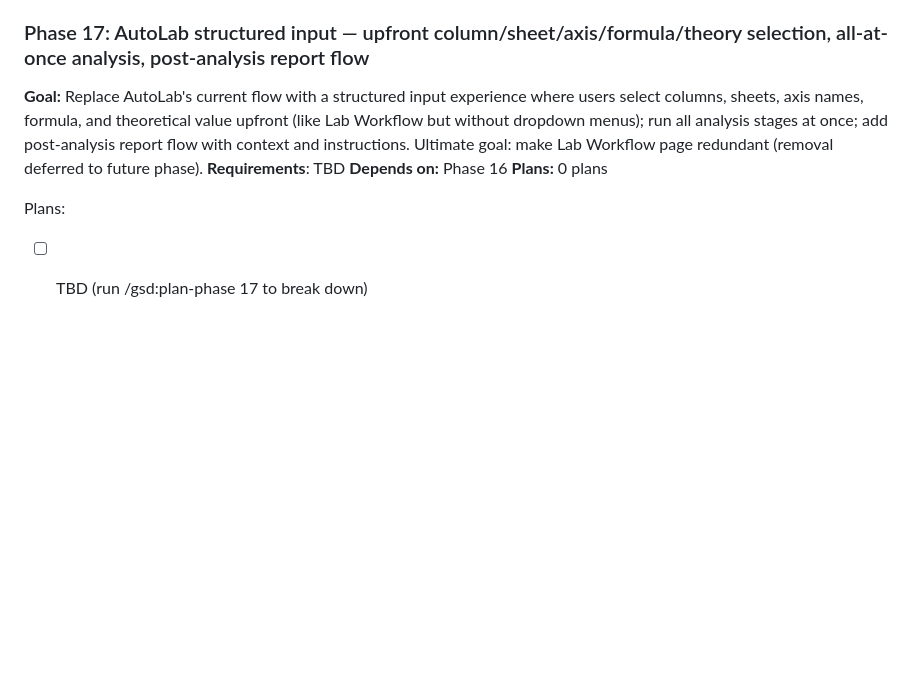
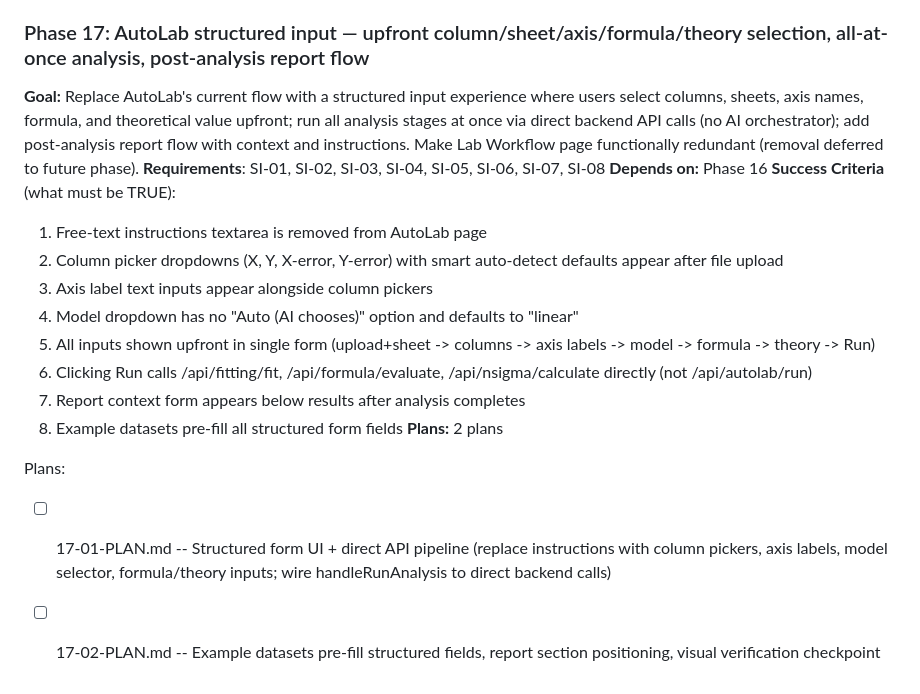
Before and after one commit to tauly420/antigravity-tau, a Markdown page: .planning/ROADMAP.md, the part around the change. Rendered like a GitHub page; blank space fills up the shorter version.

Commit message:
docs(17): create phase plan

```diff
--- a/.planning/ROADMAP.md
+++ b/.planning/ROADMAP.md
@@ -222,10 +222,20 @@ Plans:
 
 ### Phase 17: AutoLab structured input — upfront column/sheet/axis/formula/theory selection, all-at-once analysis, post-analysis report flow
 
-**Goal:** Replace AutoLab's current flow with a structured input experience where users select columns, sheets, axis names, formula, and theoretical value upfront (like Lab Workflow but without dropdown menus); run all analysis stages at once; add post-analysis report flow with context and instructions. Ultimate goal: make Lab Workflow page redundant (removal deferred to future phase).
-**Requirements**: TBD
+**Goal:** Replace AutoLab's current flow with a structured input experience where users select columns, sheets, axis names, formula, and theoretical value upfront; run all analysis stages at once via direct backend API calls (no AI orchestrator); add post-analysis report flow with context and instructions. Make Lab Workflow page functionally redundant (removal deferred to future phase).
+**Requirements**: SI-01, SI-02, SI-03, SI-04, SI-05, SI-06, SI-07, SI-08
 **Depends on:** Phase 16
-**Plans:** 0 plans
+**Success Criteria** (what must be TRUE):
+  1. Free-text instructions textarea is removed from AutoLab page
+  2. Column picker dropdowns (X, Y, X-error, Y-error) with smart auto-detect defaults appear after file upload
+  3. Axis label text inputs appear alongside column pickers
+  4. Model dropdown has no "Auto (AI chooses)" option and defaults to "linear"
+  5. All inputs shown upfront in single form (upload+sheet -> columns -> axis labels -> model -> formula -> theory -> Run)
+  6. Clicking Run calls /api/fitting/fit, /api/formula/evaluate, /api/nsigma/calculate directly (not /api/autolab/run)
+  7. Report context form appears below results after analysis completes
+  8. Example datasets pre-fill all structured form fields
+**Plans:** 2 plans
 
 Plans:
-- [ ] TBD (run /gsd:plan-phase 17 to break down)
+- [ ] 17-01-PLAN.md -- Structured form UI + direct API pipeline (replace instructions with column pickers, axis labels, model selector, formula/theory inputs; wire handleRunAnalysis to direct backend calls)
+- [ ] 17-02-PLAN.md -- Example datasets pre-fill structured fields, report section positioning, visual verification checkpoint
```
Also changed, not shown: 2 other files.
